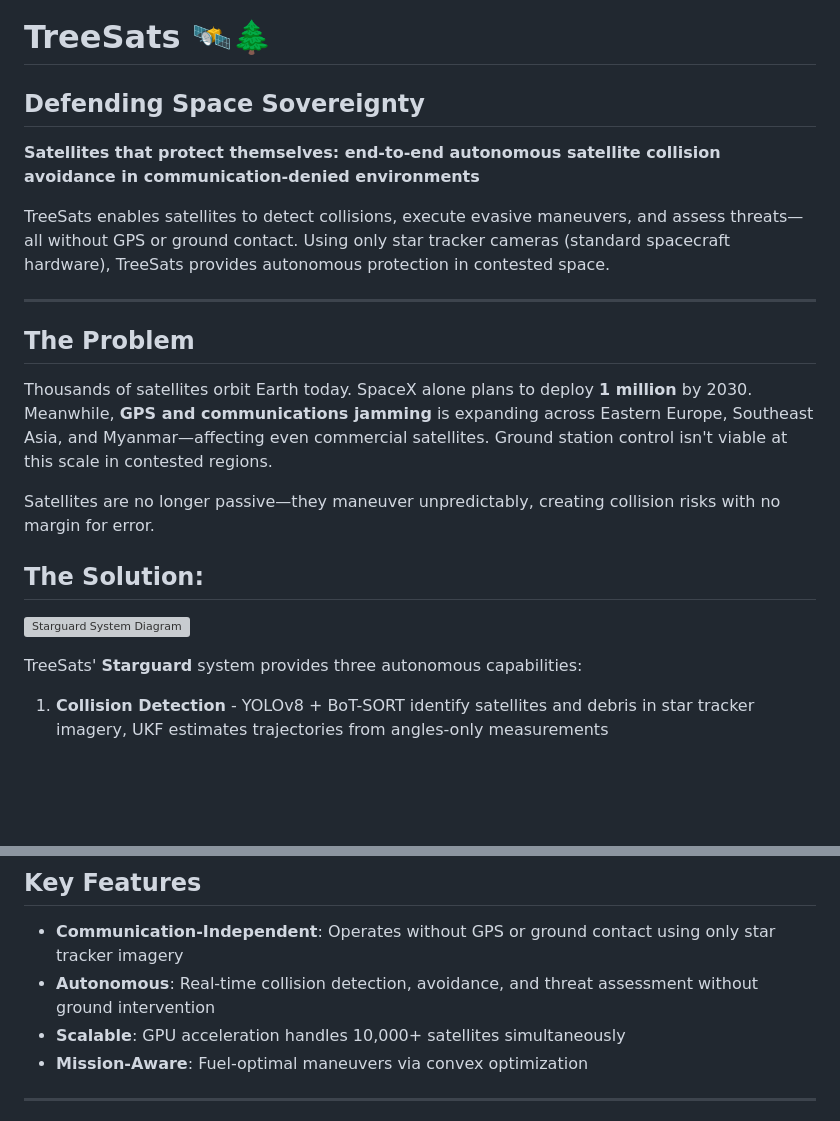
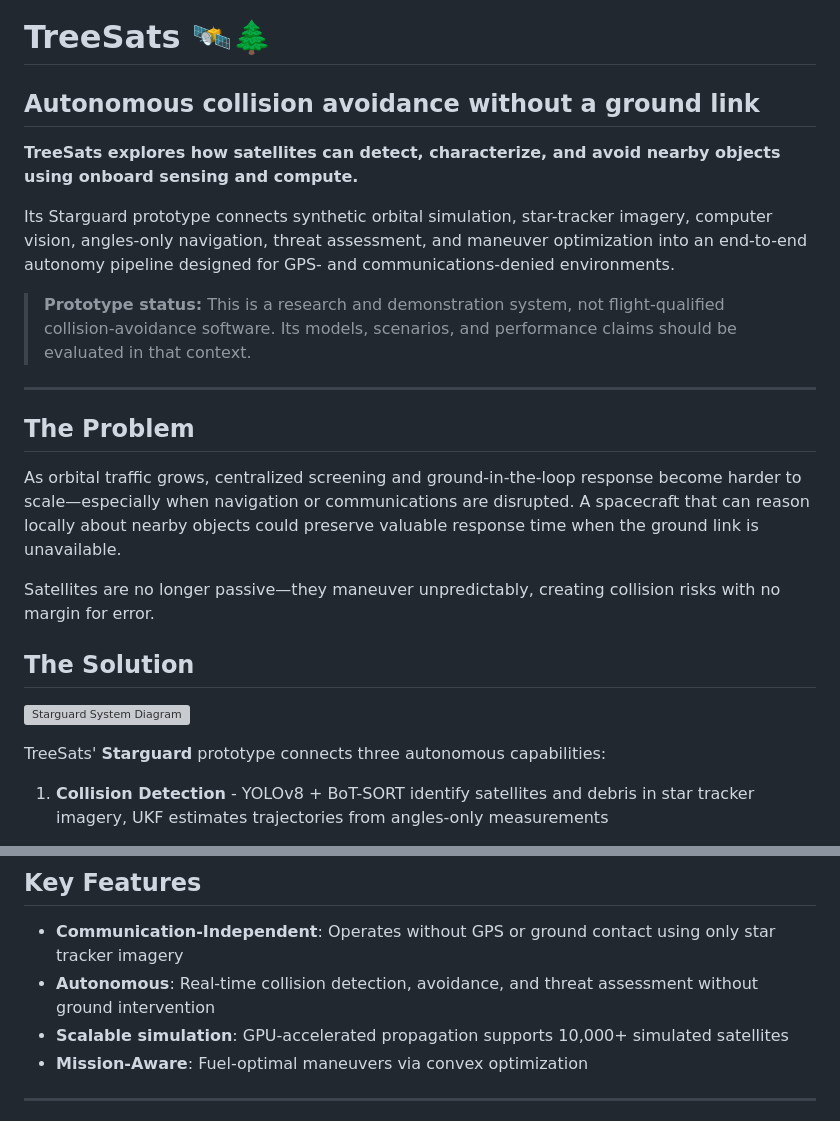
Before and after one commit to lundeen06/treesats, a Markdown page: README.md, 2 parts joined by grey strips. GitHub-like rendering; blank space fills up the shorter version; grey boxes are pictures that could not be loaded.

Commit message:
Sharpen TreeSats project framing
* Clarify autonomous research scope
* Replace unsupported scale claims
* Distinguish simulation from flight software

Verification:

* Confirmed clean Markdown diff

```diff
--- a/README.md
+++ b/README.md
@@ -1,24 +1,26 @@
 # TreeSats 🛰️🌲
-## Defending Space Sovereignty
+## Autonomous collision avoidance without a ground link
 
-**Satellites that protect themselves: end-to-end autonomous satellite collision avoidance in communication-denied environments**
+**TreeSats explores how satellites can detect, characterize, and avoid nearby objects using onboard sensing and compute.**
 
-TreeSats enables satellites to detect collisions, execute evasive maneuvers, and assess threats—all without GPS or ground contact. Using only star tracker cameras (standard spacecraft hardware), TreeSats provides autonomous protection in contested space.
+Its Starguard prototype connects synthetic orbital simulation, star-tracker imagery, computer vision, angles-only navigation, threat assessment, and maneuver optimization into an end-to-end autonomy pipeline designed for GPS- and communications-denied environments.
+
+> **Prototype status:** This is a research and demonstration system, not flight-qualified collision-avoidance software. Its models, scenarios, and performance claims should be evaluated in that context.
 
 ---
 
 ## The Problem
 
-Thousands of satellites orbit Earth today. SpaceX alone plans to deploy **1 million** by 2030. Meanwhile, **GPS and communications jamming** is expanding across Eastern Europe, Southeast Asia, and Myanmar—affecting even commercial satellites. Ground station control isn't viable at this scale in contested regions.
+As orbital traffic grows, centralized screening and ground-in-the-loop response become harder to scale—especially when navigation or communications are disrupted. A spacecraft that can reason locally about nearby objects could preserve valuable response time when the ground link is unavailable.
 
 Satellites are no longer passive—they maneuver unpredictably, creating collision risks with no margin for error.
 
-## The Solution:
+## The Solution
 <p align="left">
   <img src="https://drive.google.com/uc?export=view&id=1lbUgbUyeI4kUeUHzc2t0AbJ29y34Fm_s" alt="Starguard System Diagram" width="250em"/>
 </p>
 
-TreeSats' **Starguard** system provides three autonomous capabilities:
+TreeSats' **Starguard** prototype connects three autonomous capabilities:
 
 1. **Collision Detection** - YOLOv8 + BoT-SORT identify satellites and debris in star tracker imagery, UKF estimates trajectories from angles-only measurements
    <p align="center">
@@ -69,7 +71,7 @@ python main.py --mode pipeline
 
 - **Communication-Independent**: Operates without GPS or ground contact using only star tracker imagery
 - **Autonomous**: Real-time collision detection, avoidance, and threat assessment without ground intervention
-- **Scalable**: GPU acceleration handles 10,000+ satellites simultaneously
+- **Scalable simulation**: GPU-accelerated propagation supports 10,000+ simulated satellites
 - **Mission-Aware**: Fuel-optimal maneuvers via convex optimization
 
 ---
```
